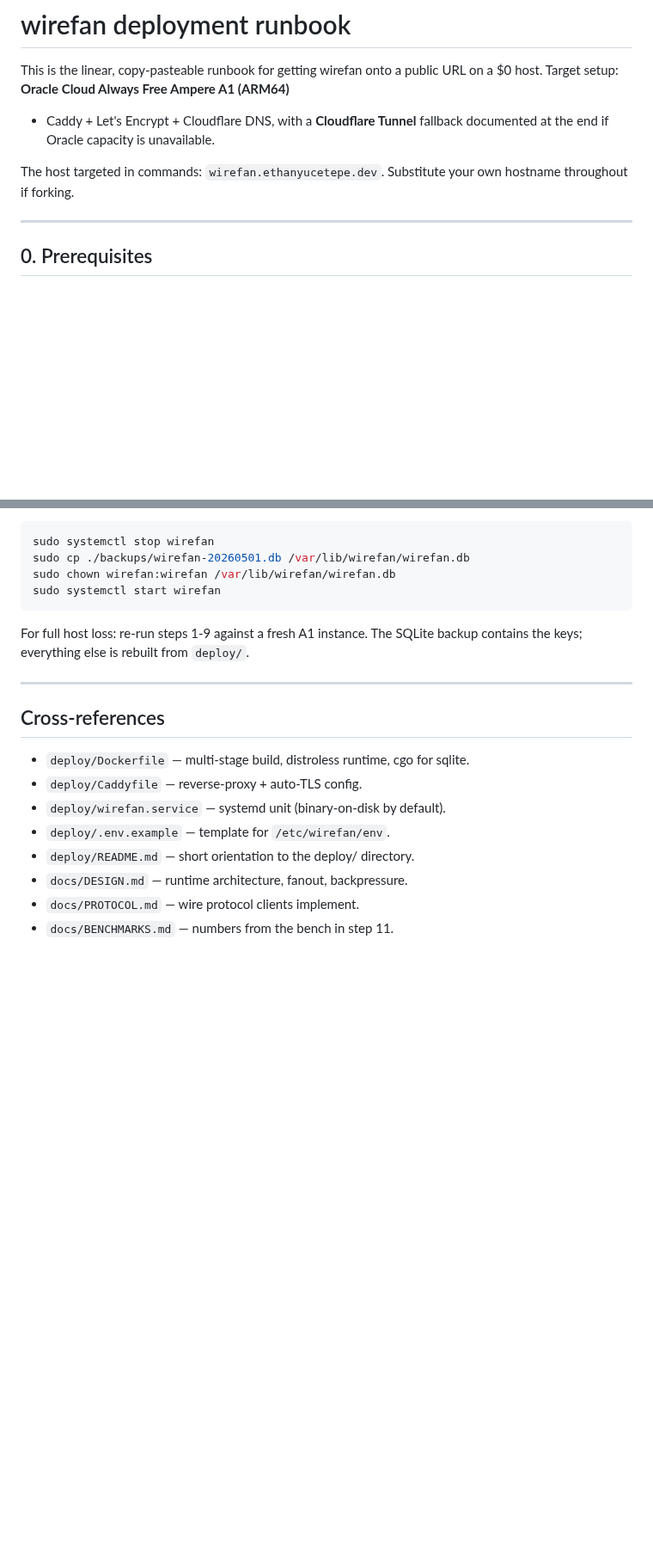
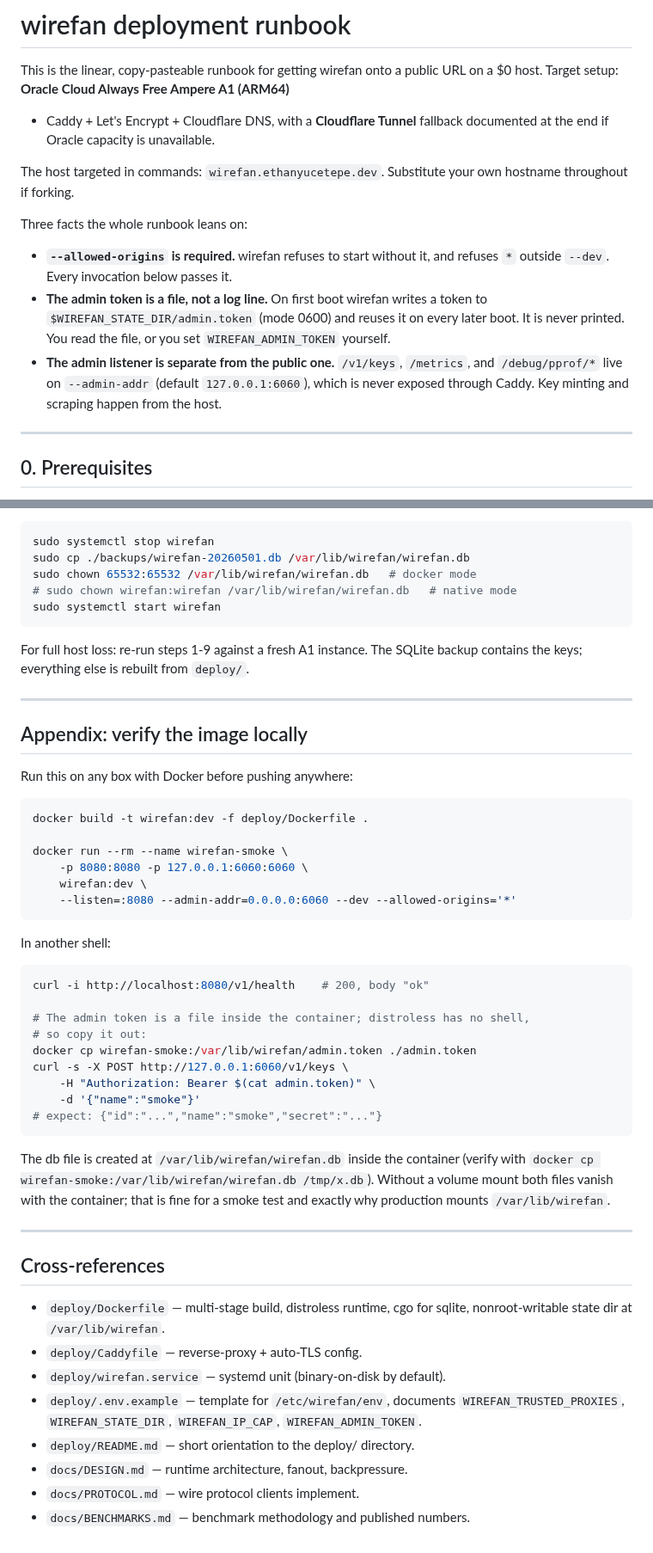
Before and after one commit to EthanY33/wirefan, a Markdown page: docs/DEPLOY.md, 2 parts joined by grey strips. Shown at 86% size. Drawn GitHub-style; blank space fills up the shorter version.

````diff
--- a/docs/DEPLOY.md
+++ b/docs/DEPLOY.md
@@ -7,6 +7,19 @@ documented at the end if Oracle capacity is unavailable.
 
 The host targeted in commands: `wirefan.ethanyucetepe.dev`. Substitute your own
 hostname throughout if forking.
+
+Three facts the whole runbook leans on:
+
+- **`--allowed-origins` is required.** wirefan refuses to start without it,
+  and refuses `*` outside `--dev`. Every invocation below passes it.
+- **The admin token is a file, not a log line.** On first boot wirefan writes
+  a token to `$WIREFAN_STATE_DIR/admin.token` (mode 0600) and reuses it on
+  every later boot. It is never printed. You read the file, or you set
+  `WIREFAN_ADMIN_TOKEN` yourself.
+- **The admin listener is separate from the public one.** `/v1/keys`,
+  `/metrics`, and `/debug/pprof/*` live on `--admin-addr` (default
+  `127.0.0.1:6060`), which is never exposed through Caddy. Key minting and
+  scraping happen from the host.
 
 ---
 
@@ -646,7 +690,8 @@ For data corruption: SQLite is a single file, so restore is
 ```bash
 sudo systemctl stop wirefan
 sudo cp ./backups/wirefan-20260501.db /var/lib/wirefan/wirefan.db
-sudo chown wirefan:wirefan /var/lib/wirefan/wirefan.db
+sudo chown 65532:65532 /var/lib/wirefan/wirefan.db   # docker mode
+# sudo chown wirefan:wirefan /var/lib/wirefan/wirefan.db   # native mode
 sudo systemctl start wirefan
 ```
 
@@ -655,13 +700,50 @@ backup contains the keys; everything else is rebuilt from `deploy/`.
 
 ---
 
+## Appendix: verify the image locally
+
+Run this on any box with Docker before pushing anywhere:
+
+```bash
+docker build -t wirefan:dev -f deploy/Dockerfile .
+
+docker run --rm --name wirefan-smoke \
+    -p 8080:8080 -p 127.0.0.1:6060:6060 \
+    wirefan:dev \
+    --listen=:8080 --admin-addr=0.0.0.0:6060 --dev --allowed-origins='*'
+```
+
+In another shell:
+
+```bash
+curl -i http://localhost:8080/v1/health    # 200, body "ok"
+
+# The admin token is a file inside the container; distroless has no shell,
+# so copy it out:
+docker cp wirefan-smoke:/var/lib/wirefan/admin.token ./admin.token
+curl -s -X POST http://127.0.0.1:6060/v1/keys \
+    -H "Authorization: Bearer $(cat admin.token)" \
+    -d '{"name":"smoke"}'
+# expect: {"id":"...","name":"smoke","secret":"..."}
+```
+
+The db file is created at `/var/lib/wirefan/wirefan.db` inside the container
+(verify with `docker cp wirefan-smoke:/var/lib/wirefan/wirefan.db /tmp/x.db`).
+Without a volume mount both files vanish with the container; that is fine for
+a smoke test and exactly why production mounts `/var/lib/wirefan`.
+
+---
+
 ## Cross-references
 
-- `deploy/Dockerfile` — multi-stage build, distroless runtime, cgo for sqlite.
+- `deploy/Dockerfile` — multi-stage build, distroless runtime, cgo for
+  sqlite, nonroot-writable state dir at `/var/lib/wirefan`.
 - `deploy/Caddyfile` — reverse-proxy + auto-TLS config.
 - `deploy/wirefan.service` — systemd unit (binary-on-disk by default).
-- `deploy/.env.example` — template for `/etc/wirefan/env`.
+- `deploy/.env.example` — template for `/etc/wirefan/env`, documents
+  `WIREFAN_TRUSTED_PROXIES`, `WIREFAN_STATE_DIR`, `WIREFAN_IP_CAP`,
+  `WIREFAN_ADMIN_TOKEN`.
 - `deploy/README.md` — short orientation to the deploy/ directory.
 - `docs/DESIGN.md` — runtime architecture, fanout, backpressure.
 - `docs/PROTOCOL.md` — wire protocol clients implement.
-- `docs/BENCHMARKS.md` — numbers from the bench in step 11.
+- `docs/BENCHMARKS.md` — benchmark methodology and published numbers.
````
Also changed, not shown: other parts of docs/DEPLOY.md (+124 -93 lines).
